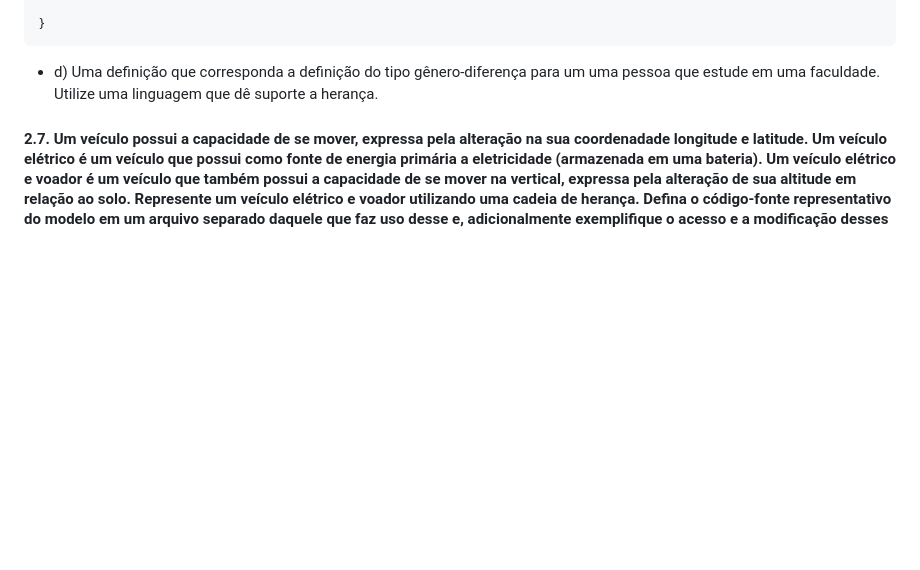
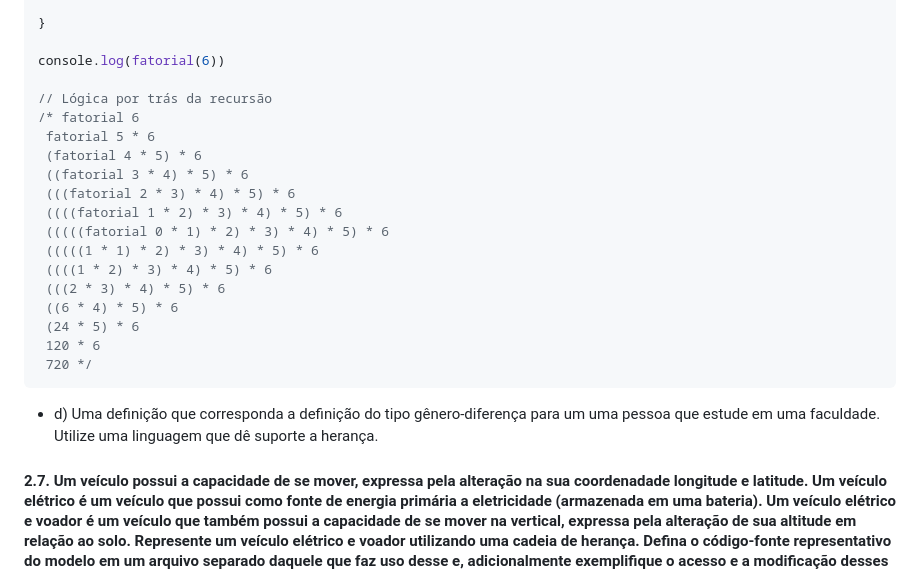
Before and after one commit to itsmorais/mat_comp_2023_02, a Markdown page: ex2_mic.md, the part around the change. Drawn GitHub-style; blank space fills up the shorter version.

````diff
--- a/ex2_mic.md
+++ b/ex2_mic.md
@@ -55,6 +55,24 @@ function fatorial(numero: number): number {
     }
 
 }
+
+console.log(fatorial(6))
+
+// Lógica por trás da recursão
+/* fatorial 6
+ fatorial 5 * 6
+ (fatorial 4 * 5) * 6
+ ((fatorial 3 * 4) * 5) * 6
+ (((fatorial 2 * 3) * 4) * 5) * 6
+ ((((fatorial 1 * 2) * 3) * 4) * 5) * 6
+ (((((fatorial 0 * 1) * 2) * 3) * 4) * 5) * 6
+ (((((1 * 1) * 2) * 3) * 4) * 5) * 6
+ ((((1 * 2) * 3) * 4) * 5) * 6
+ (((2 * 3) * 4) * 5) * 6
+ ((6 * 4) * 5) * 6
+ (24 * 5) * 6
+ 120 * 6
+ 720 */
 ```
 - d) Uma definição que corresponda a definição do tipo gênero-diferença para um uma pessoa que estude em uma faculdade. Utilize uma linguagem que dê suporte a herança.
 #### 2.7. Um veículo possui a capacidade de se mover, expressa pela alteração na sua coordenadade longitude e latitude. Um veículo elétrico é um veículo que possui como fonte de energia primária a eletricidade (armazenada em uma bateria). Um veículo elétrico e voador é um veículo que também possui a capacidade de se mover na vertical, expressa pela alteração de sua altitude em relação ao solo. Represente um veículo elétrico e voador utilizando uma cadeia de herança. Defina o código-fonte representativo do modelo em um arquivo separado daquele que faz uso desse e, adicionalmente exemplifique o acesso e a modificação desses atributos através de chamada de suas operações.
````
